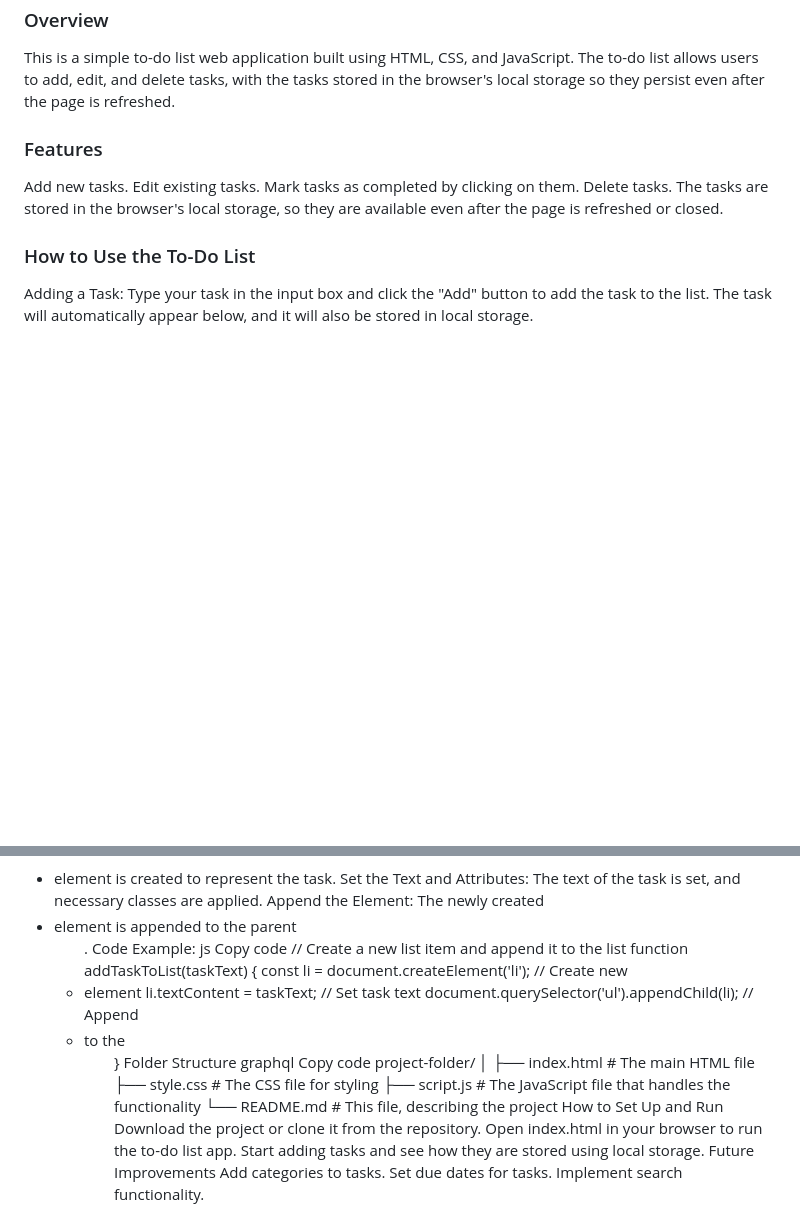
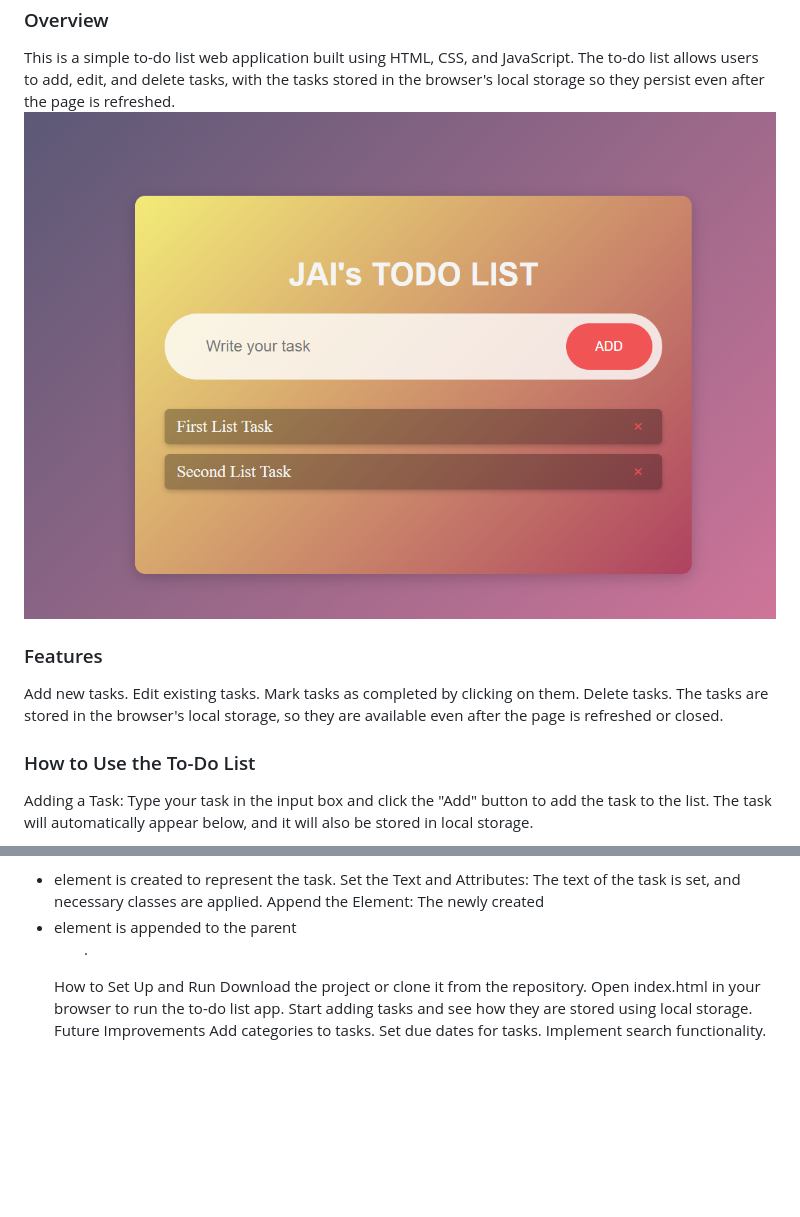
Before and after one commit to JK123kant/todoproject, a Markdown page: README.md, 2 parts joined by grey strips. GitHub-like rendering; pictures changed too: apperaence.png (added); blank space fills up the shorter version.

Commit message:
Setting up

```diff
--- a/README.md
+++ b/README.md
@@ -1,6 +1,9 @@
 <h2>To-Do List Application</h2>
 <h3>Overview</h3>
 This is a simple to-do list web application built using HTML, CSS, and JavaScript. The to-do list allows users to add, edit, and delete tasks, with the tasks stored in the browser's local storage so they persist even after the page is refreshed.
+
+
+<img src="apperaence.png" alt="img">
 
 <h3>Features</h3>
 Add new tasks.
@@ -36,24 +39,7 @@ The appendChild() method is used to dynamically add a new element to an existing
 Create an Element: A new <li> element is created to represent the task.
 Set the Text and Attributes: The text of the task is set, and necessary classes are applied.
 Append the Element: The newly created <li> element is appended to the parent <ul>.
-Code Example:
-js
-Copy code
-// Create a new list item and append it to the list
-function addTaskToList(taskText) {
-    const li = document.createElement('li'); // Create new <li> element
-    li.textContent = taskText; // Set task text
-    document.querySelector('ul').appendChild(li); // Append <li> to the <ul>
-}
-Folder Structure
-graphql
-Copy code
-project-folder/
-│
-├── index.html          # The main HTML file
-├── style.css           # The CSS file for styling
-├── script.js           # The JavaScript file that handles the functionality
-└── README.md           # This file, describing the project
+
 How to Set Up and Run
 Download the project or clone it from the repository.
 Open index.html in your browser to run the to-do list app.
```
Also changed, not shown: image-1.png (added), image.png (added).
